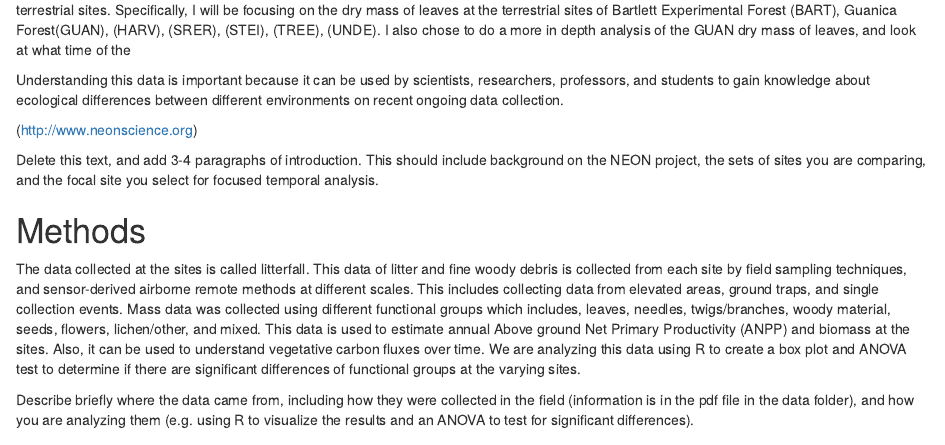
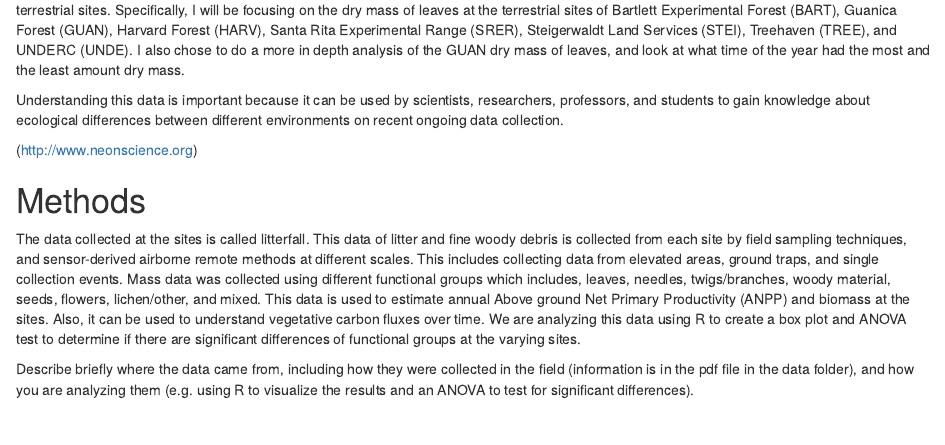
Before and after one commit to 2018-usfca-biol-319-spring/courttini-HW4-rmarkdown-travis, an R Markdown document (Analysis.Rmd): the page in a window 1100 px wide, from 410 px down. Rendered offline with R 4.5, knitr and Pandoc, with nearby package versions; drawn as R Markdown's standard HTML page in place of the format the file asks for.

Commit message:
Finishing writing the intro

```diff
--- a/Analysis.Rmd
+++ b/Analysis.Rmd
@@ -17,14 +17,11 @@ The National Ecological Observatory Network (NEON) is an ecological observation
 The different types of field sites include core terrestrial sites, core aquatic sites, relocatable terrestrial sites, and relocatable aquatic sites. The different sites ensure that the data will statistically represent ecological, physical, and biological differences spanning the continent. As seen from the image below, the field sites are also in Alaska, Hawaii, and Puerto Rico. This image shows where the NEON sites are located including where the four different types of sites are located.
 
 ![](data/2017_NEONDomainOverview.jpg)
-At the varying sites multiple different functional groups of dry mass are recorded depending the location of the site. This includes dry mass of flowers, leaves, mixed, needles, other, seeds, twigs/branches, and woody material. The sites that I will be focussing on for this analysis are the terrestrial sites. Specifically, I will be focusing on the dry mass of leaves at the terrestrial sites of Bartlett Experimental Forest (BART), Guanica Forest(GUAN), (HARV), (SRER), (STEI), (TREE), (UNDE). I also chose to do a more in depth analysis of the GUAN dry mass of leaves, and look at what time of the
-
+At the varying sites multiple different functional groups of dry mass are recorded depending the location of the site. This includes dry mass of flowers, leaves, mixed, needles, other, seeds, twigs/branches, and woody material. The sites that I will be focussing on for this analysis are the terrestrial sites. Specifically, I will be focusing on the dry mass of leaves at the terrestrial sites of Bartlett Experimental Forest (BART), Guanica Forest (GUAN), Harvard Forest (HARV), Santa Rita Experimental Range (SRER), Steigerwaldt Land Services (STEI), Treehaven (TREE), and UNDERC (UNDE). I also chose to do a more in depth analysis of the GUAN dry mass of leaves, and look at what time of the year had the most and the least amount dry mass.
 
 Understanding this data is important because it can be used by scientists, researchers, professors, and students to gain knowledge about ecological differences between different environments on recent ongoing data collection.
 
 (http://www.neonscience.org)
-
-Delete this text, and add 3-4 paragraphs of introduction. This should include background on the NEON project, the sets of sites you are comparing, and the focal site you select for focused temporal analysis.
 
 # Methods
 
```
